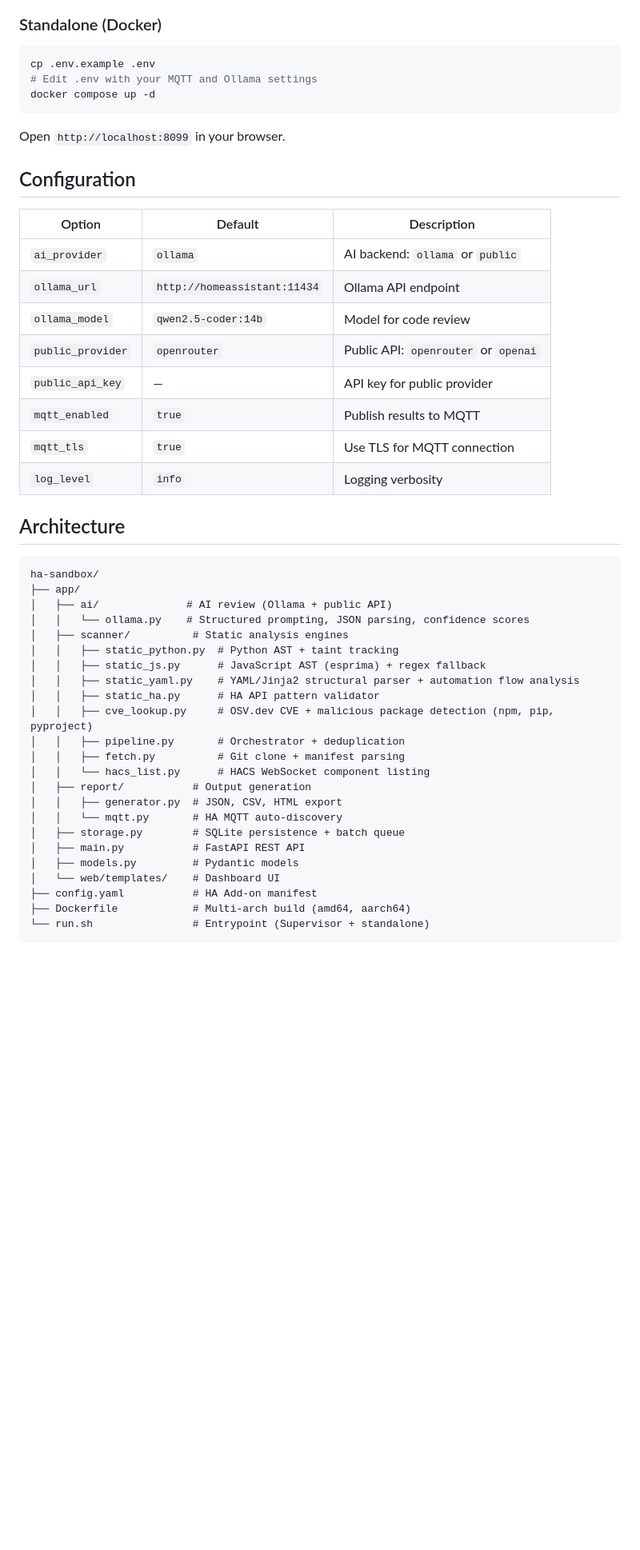
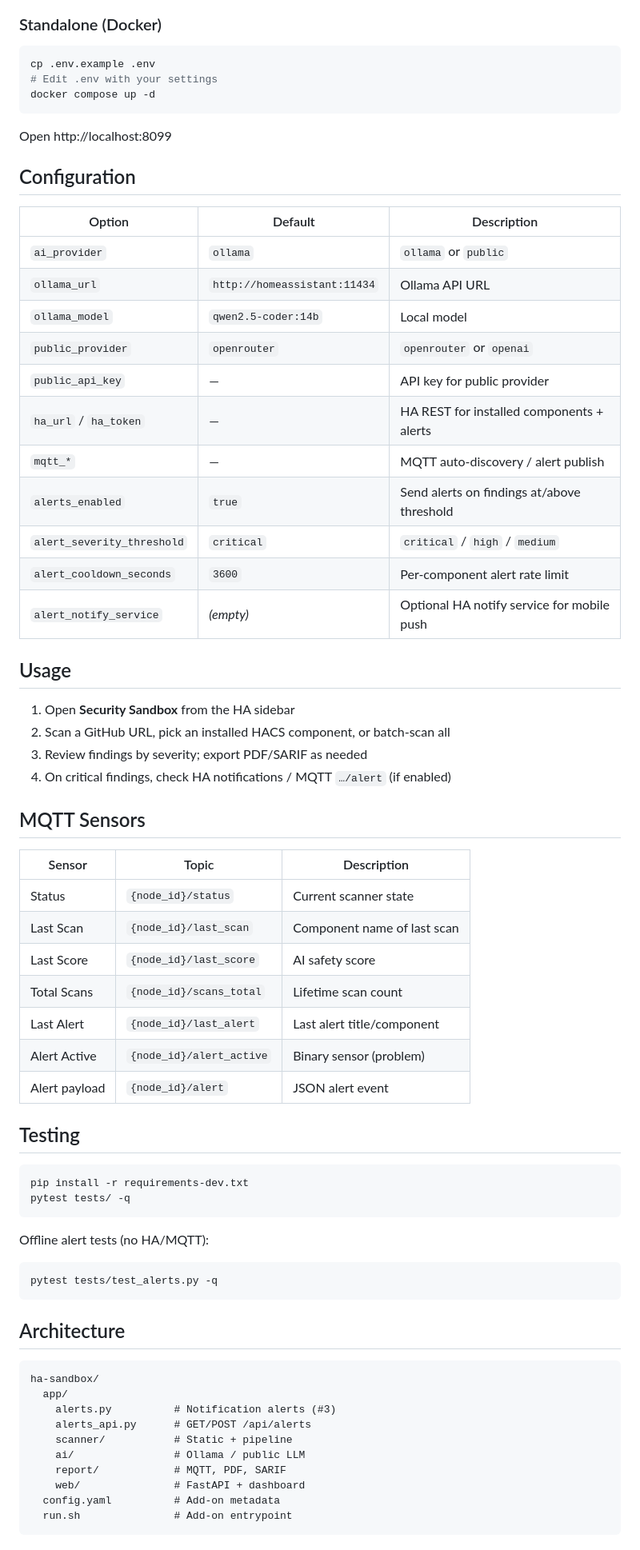
Before and after one commit to jrx-code/ha-security-sandbox, a Markdown page: README.md, the part around one of its changes. Shown at 80% size. Drawn GitHub-style; blank space fills up the shorter version.

Commit message:
docs: promote notification alerts to Features; bump badge to 0.21.1 (#3)

````diff
--- a/README.md
+++ b/README.md
@@ -106,49 +118,71 @@ Export scan results in [SARIF](https://sarifweb.azurewebsites.net/) format for C
 
 ```bash
 cp .env.example .env
-# Edit .env with your MQTT and Ollama settings
+# Edit .env with your settings
 docker compose up -d
 ```
 
-Open `http://localhost:8099` in your browser.
+Open http://localhost:8099
 
 ## Configuration
 
 | Option | Default | Description |
 |--------|---------|-------------|
-| `ai_provider` | `ollama` | AI backend: `ollama` or `public` |
-| `ollama_url` | `http://homeassistant:11434` | Ollama API endpoint |
-| `ollama_model` | `qwen2.5-coder:14b` | Model for code review |
-| `public_provider` | `openrouter` | Public API: `openrouter` or `openai` |
+| `ai_provider` | `ollama` | `ollama` or `public` |
+| `ollama_url` | `http://homeassistant:11434` | Ollama API URL |
+| `ollama_model` | `qwen2.5-coder:14b` | Local model |
+| `public_provider` | `openrouter` | `openrouter` or `openai` |
 | `public_api_key` | — | API key for public provider |
-| `mqtt_enabled` | `true` | Publish results to MQTT |
-| `mqtt_tls` | `true` | Use TLS for MQTT connection |
-| `log_level` | `info` | Logging verbosity |
+| `ha_url` / `ha_token` | — | HA REST for installed components + alerts |
+| `mqtt_*` | — | MQTT auto-discovery / alert publish |
+| `alerts_enabled` | `true` | Send alerts on findings at/above threshold |
+| `alert_severity_threshold` | `critical` | `critical` / `high` / `medium` |
+| `alert_cooldown_seconds` | `3600` | Per-component alert rate limit |
+| `alert_notify_service` | _(empty)_ | Optional HA notify service for mobile push |
+
+## Usage
+
+1. Open **Security Sandbox** from the HA sidebar
+2. Scan a GitHub URL, pick an installed HACS component, or batch-scan all
+3. Review findings by severity; export PDF/SARIF as needed
+4. On critical findings, check HA notifications / MQTT `…/alert` (if enabled)
+
+## MQTT Sensors
+
+| Sensor | Topic | Description |
+|--------|-------|-------------|
+| Status | `{node_id}/status` | Current scanner state |
+| Last Scan | `{node_id}/last_scan` | Component name of last scan |
+| Last Score | `{node_id}/last_score` | AI safety score |
+| Total Scans | `{node_id}/scans_total` | Lifetime scan count |
+| Last Alert | `{node_id}/last_alert` | Last alert title/component |
+| Alert Active | `{node_id}/alert_active` | Binary sensor (problem) |
+| Alert payload | `{node_id}/alert` | JSON alert event |
+
+## Testing
+
+```bash
+pip install -r requirements-dev.txt
+pytest tests/ -q
+```
+
+Offline alert tests (no HA/MQTT):
+
+```bash
+pytest tests/test_alerts.py -q
+```
 
 ## Architecture
 
 ```
 ha-sandbox/
-├── app/
-│   ├── ai/              # AI review (Ollama + public API)
-│   │   └── ollama.py    # Structured prompting, JSON parsing, confidence scores
-│   ├── scanner/          # Static analysis engines
-│   │   ├── static_python.py  # Python AST + taint tracking
-│   │   ├── static_js.py      # JavaScript AST (esprima) + regex fallback
-│   │   ├── static_yaml.py    # YAML/Jinja2 structural parser + automation flow analysis
-│   │   ├── static_ha.py      # HA API pattern validator
-│   │   ├── cve_lookup.py     # OSV.dev CVE + malicious package detection (npm, pip, pyproject)
-│   │   ├── pipeline.py       # Orchestrator + deduplication
-│   │   ├── fetch.py          # Git clone + manifest parsing
-│   │   └── hacs_list.py      # HACS WebSocket component listing
-│   ├── report/           # Output generation
-│   │   ├── generator.py  # JSON, CSV, HTML export
-│   │   └── mqtt.py       # HA MQTT auto-discovery
-│   ├── storage.py        # SQLite persistence + batch queue
-│   ├── main.py           # FastAPI REST API
-│   ├── models.py         # Pydantic models
-│   └── web/templates/    # Dashboard UI
-├── config.yaml           # HA Add-on manifest
-├── Dockerfile            # Multi-arch build (amd64, aarch64)
-└── run.sh                # Entrypoint (Supervisor + standalone)
+  app/
+    alerts.py          # Notification alerts (#3)
+    alerts_api.py      # GET/POST /api/alerts
+    scanner/           # Static + pipeline
+    ai/                # Ollama / public LLM
+    report/            # MQTT, PDF, SARIF
+    web/               # FastAPI + dashboard
+  config.yaml          # Add-on metadata
+  run.sh               # Add-on entrypoint
 ```
````
Also changed, not shown: other parts of README.md (+15 -85 lines).
